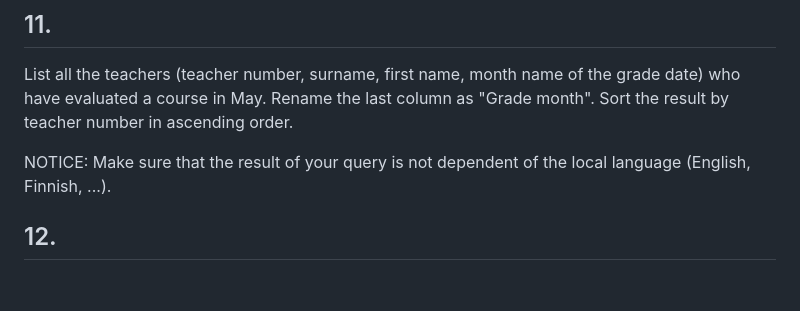
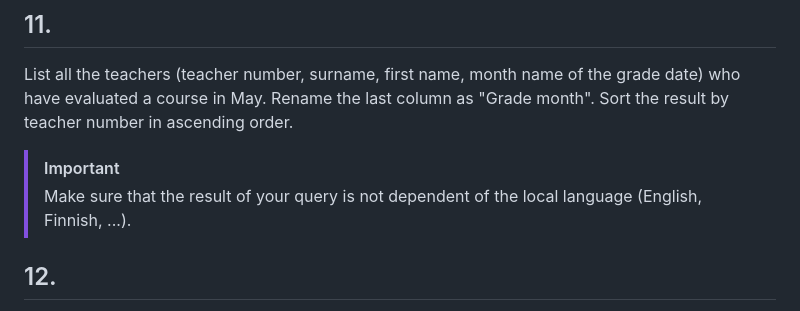
Before and after one commit to Kaltsoon/data-management-and-databases, a Markdown page: exercises/sql-exercises-5.md, the part around the change. Rendered like a GitHub page; blank space fills up the shorter version.

Commit message:
Revise notice for language independence in SQL exercise
Updated notice to emphasize query language independence.

```diff
--- a/exercises/sql-exercises-5.md
+++ b/exercises/sql-exercises-5.md
@@ -59,7 +59,8 @@ List all the students (surname, first name, student number) of those students, w
 
 List all the teachers (teacher number, surname, first name, month name of the grade date) who have evaluated a course in May. Rename the last column as "Grade month". Sort the result by teacher number in ascending order.
 
-NOTICE: Make sure that the result of your query is not dependent of the local language (English, Finnish, ...).
+> [!IMPORTANT]
+> Make sure that the result of your query is not dependent of the local language (English, Finnish, ...).
 
 ## 12.
 
```
